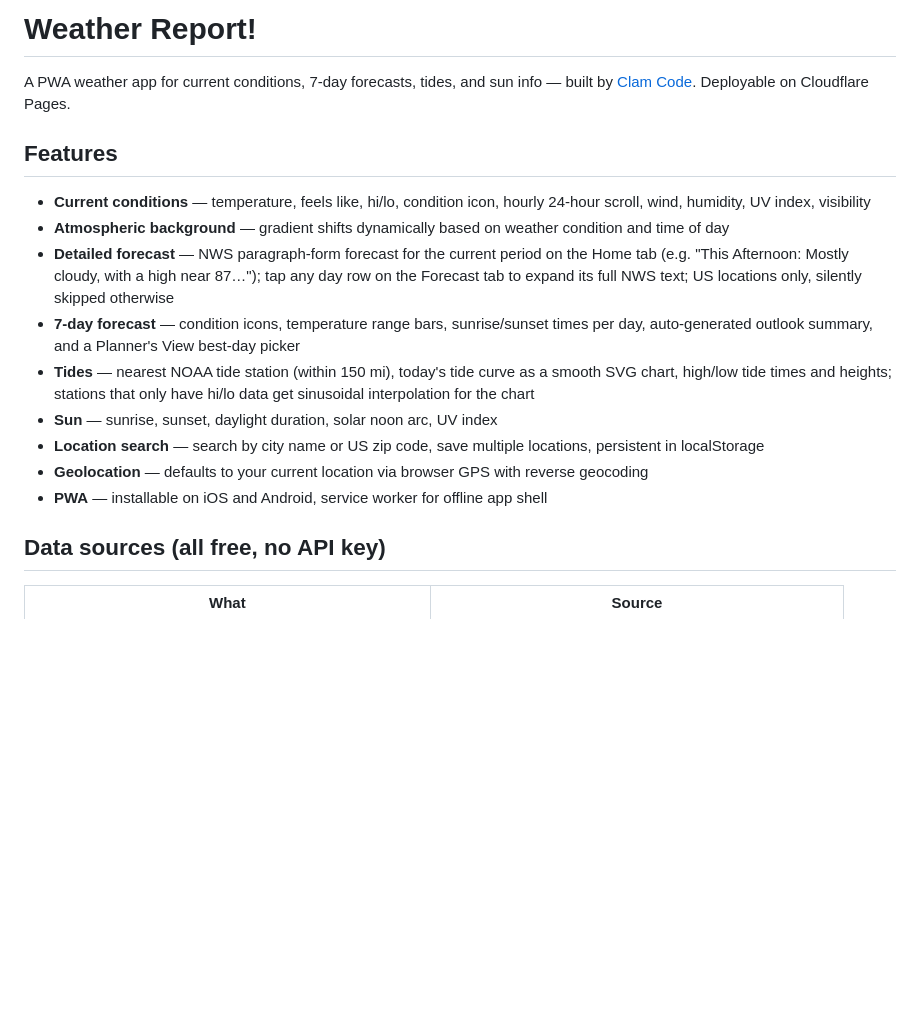
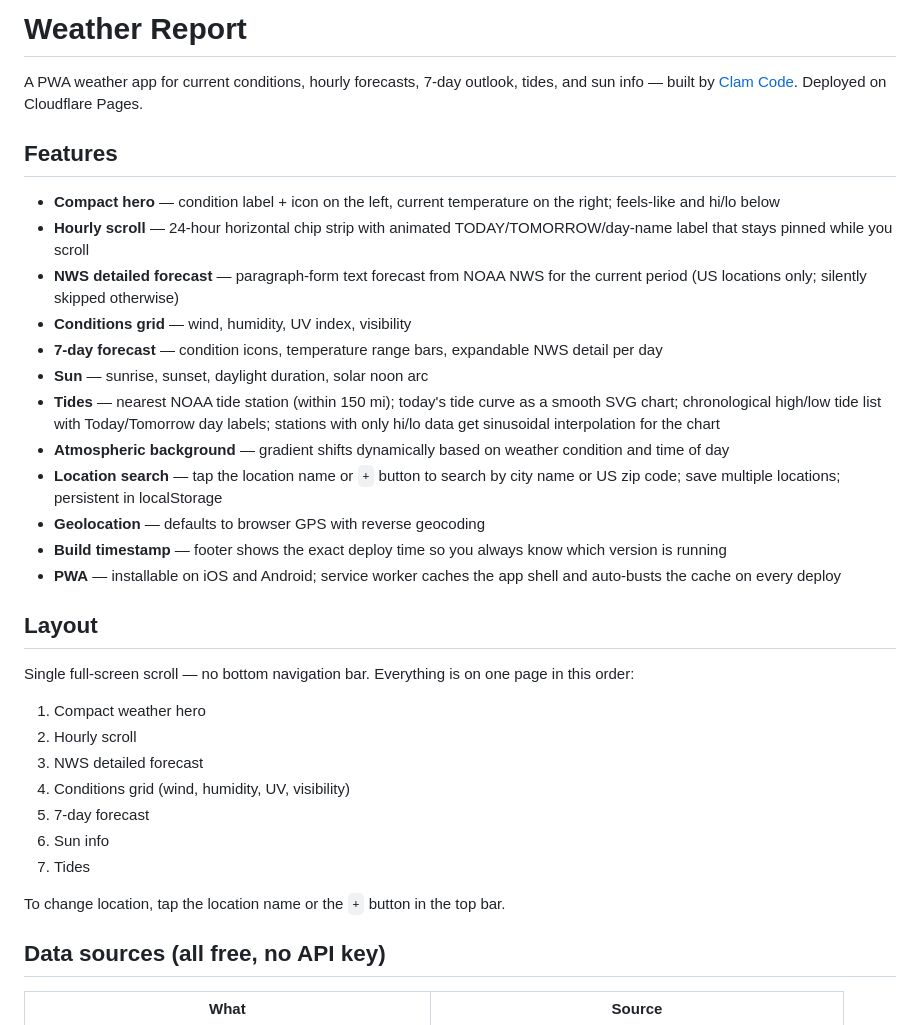
Before and after one commit to wjdennen/weather-report, a Markdown page: README.md, the part around one of its changes. GitHub-like rendering; blank space fills up the shorter version.

```diff
--- a/README.md
+++ b/README.md
@@ -1,18 +1,35 @@
-# Weather Report!
+# Weather Report
 
-A PWA weather app for current conditions, 7-day forecasts, tides, and sun info — built by [Clam Code](https://github.com/wjdennen). Deployable on Cloudflare Pages.
+A PWA weather app for current conditions, hourly forecasts, 7-day outlook, tides, and sun info — built by [Clam Code](https://github.com/wjdennen). Deployed on Cloudflare Pages.
 
 ## Features
 
-- **Current conditions** — temperature, feels like, hi/lo, condition icon, hourly 24-hour scroll, wind, humidity, UV index, visibility
+- **Compact hero** — condition label + icon on the left, current temperature on the right; feels-like and hi/lo below
+- **Hourly scroll** — 24-hour horizontal chip strip with animated TODAY/TOMORROW/day-name label that stays pinned while you scroll
+- **NWS detailed forecast** — paragraph-form text forecast from NOAA NWS for the current period (US locations only; silently skipped otherwise)
+- **Conditions grid** — wind, humidity, UV index, visibility
+- **7-day forecast** — condition icons, temperature range bars, expandable NWS detail per day
+- **Sun** — sunrise, sunset, daylight duration, solar noon arc
+- **Tides** — nearest NOAA tide station (within 150 mi); today's tide curve as a smooth SVG chart; chronological high/low tide list with Today/Tomorrow day labels; stations with only hi/lo data get sinusoidal interpolation for the chart
 - **Atmospheric background** — gradient shifts dynamically based on weather condition and time of day
-- **Detailed forecast** — NWS paragraph-form forecast for the current period on the Home tab (e.g. "This Afternoon: Mostly cloudy, with a high near 87…"); tap any day row on the Forecast tab to expand its full NWS text; US locations only, silently skipped otherwise
-- **7-day forecast** — condition icons, temperature range bars, sunrise/sunset times per day, auto-generated outlook summary, and a Planner's View best-day picker
-- **Tides** — nearest NOAA tide station (within 150 mi), today's tide curve as a smooth SVG chart, high/low tide times and heights; stations that only have hi/lo data get sinusoidal interpolation for the chart
-- **Sun** — sunrise, sunset, daylight duration, solar noon arc, UV index
-- **Location search** — search by city name or US zip code, save multiple locations, persistent in localStorage
-- **Geolocation** — defaults to your current location via browser GPS with reverse geocoding
-- **PWA** — installable on iOS and Android, service worker for offline app shell
+- **Location search** — tap the location name or `+` button to search by city name or US zip code; save multiple locations; persistent in localStorage
+- **Geolocation** — defaults to browser GPS with reverse geocoding
+- **Build timestamp** — footer shows the exact deploy time so you always know which version is running
+- **PWA** — installable on iOS and Android; service worker caches the app shell and auto-busts the cache on every deploy
+
+## Layout
+
+Single full-screen scroll — no bottom navigation bar. Everything is on one page in this order:
+
+1. Compact weather hero
+2. Hourly scroll
+3. NWS detailed forecast
+4. Conditions grid (wind, humidity, UV, visibility)
+5. 7-day forecast
+6. Sun info
+7. Tides
+
+To change location, tap the location name or the `+` button in the top bar.
 
 ## Data sources (all free, no API key)
 
```
Also changed, not shown: other parts of README.md (+28 -13 lines).
